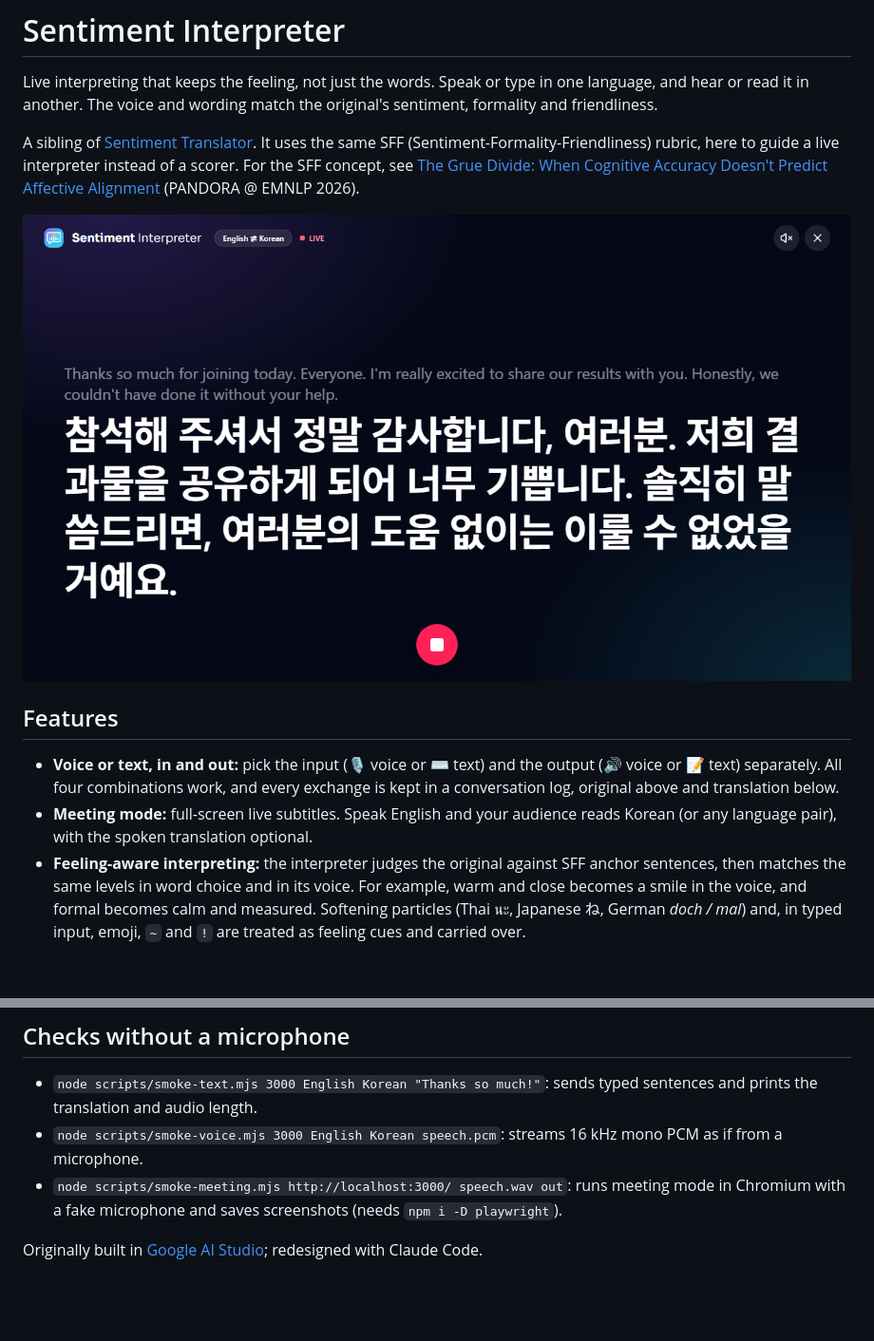
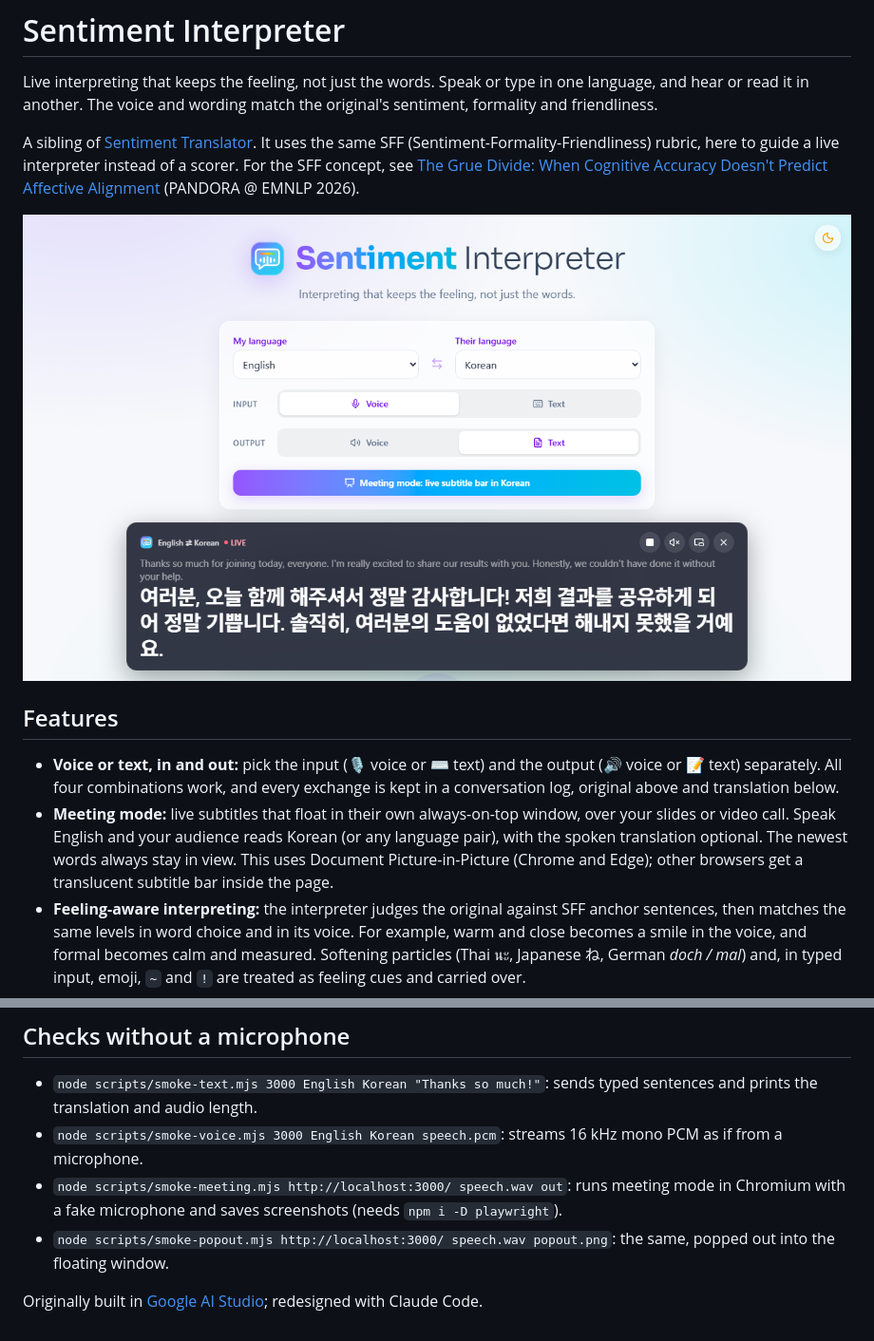
Before and after one commit to bakeyeon/Live-Voice-to-Voice-Translation-App, a Markdown page: README.md, 2 parts joined by grey strips. Shown at 95% size. GitHub-like rendering; pictures changed too: docs/meeting-mode.png; blank space fills up the shorter version.

```diff
--- a/README.md
+++ b/README.md
@@ -8,7 +8,7 @@ A sibling of [Sentiment Translator](https://github.com/bakeyeon/sentiment_transl
 
 ## Features
 - **Voice or text, in and out:** pick the input (🎙️ voice or ⌨️ text) and the output (🔊 voice or 📝 text) separately. All four combinations work, and every exchange is kept in a conversation log, original above and translation below.
-- **Meeting mode:** full-screen live subtitles. Speak English and your audience reads Korean (or any language pair), with the spoken translation optional.
+- **Meeting mode:** live subtitles that float in their own always-on-top window, over your slides or video call. Speak English and your audience reads Korean (or any language pair), with the spoken translation optional. The newest words always stay in view. This uses Document Picture-in-Picture (Chrome and Edge); other browsers get a translucent subtitle bar inside the page.
 - **Feeling-aware interpreting:** the interpreter judges the original against SFF anchor sentences, then matches the same levels in word choice and in its voice. For example, warm and close becomes a smile in the voice, and formal becomes calm and measured. Softening particles (Thai นะ, Japanese ね, German *doch / mal*) and, in typed input, emoji, `~` and `!` are treated as feeling cues and carried over.
 - **Light and dark mode,** with the same glass look as Sentiment Translator.
 
@@ -32,5 +32,6 @@ The browser connects to the server over a WebSocket (`/live`). The server opens
 - `node scripts/smoke-text.mjs 3000 English Korean "Thanks so much!"`: sends typed sentences and prints the translation and audio length.
 - `node scripts/smoke-voice.mjs 3000 English Korean speech.pcm`: streams 16 kHz mono PCM as if from a microphone.
 - `node scripts/smoke-meeting.mjs http://localhost:3000/ speech.wav out`: runs meeting mode in Chromium with a fake microphone and saves screenshots (needs `npm i -D playwright`).
+- `node scripts/smoke-popout.mjs http://localhost:3000/ speech.wav popout.png`: the same, popped out into the floating window.
 
 Originally built in [Google AI Studio](https://ai.studio/apps/bc9aa9d9-4543-413a-87a6-34bfb57e6663); redesigned with Claude Code.
```
Also changed, not shown: other parts of README.md (+1 -1 lines), 4 other files.
